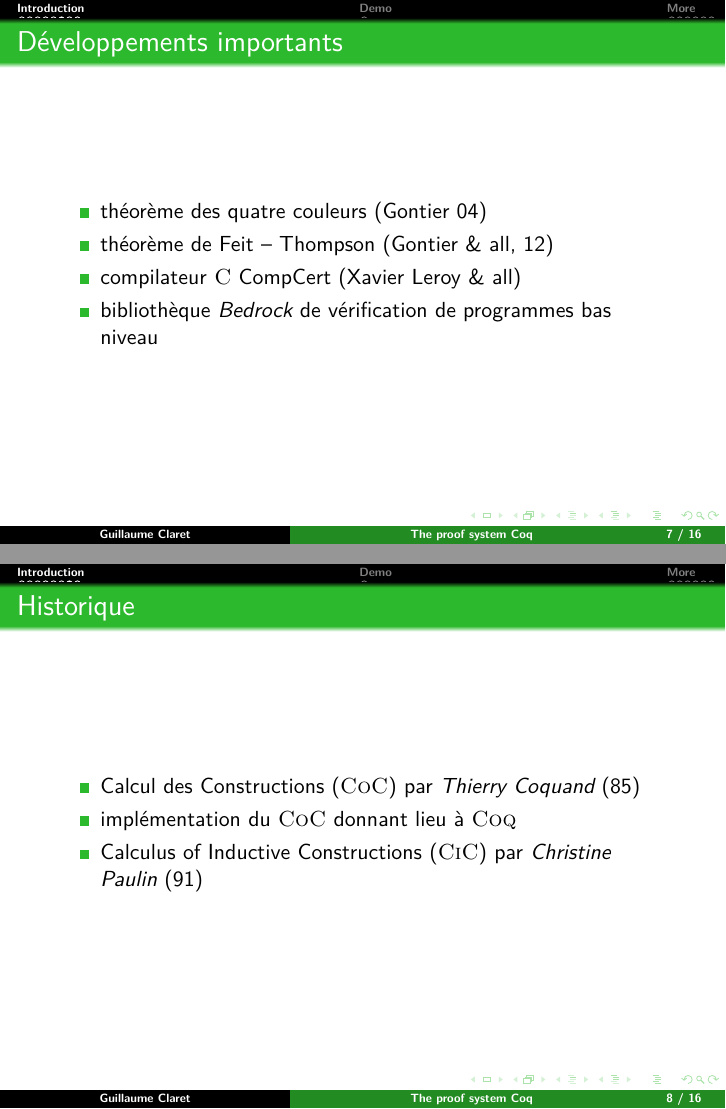
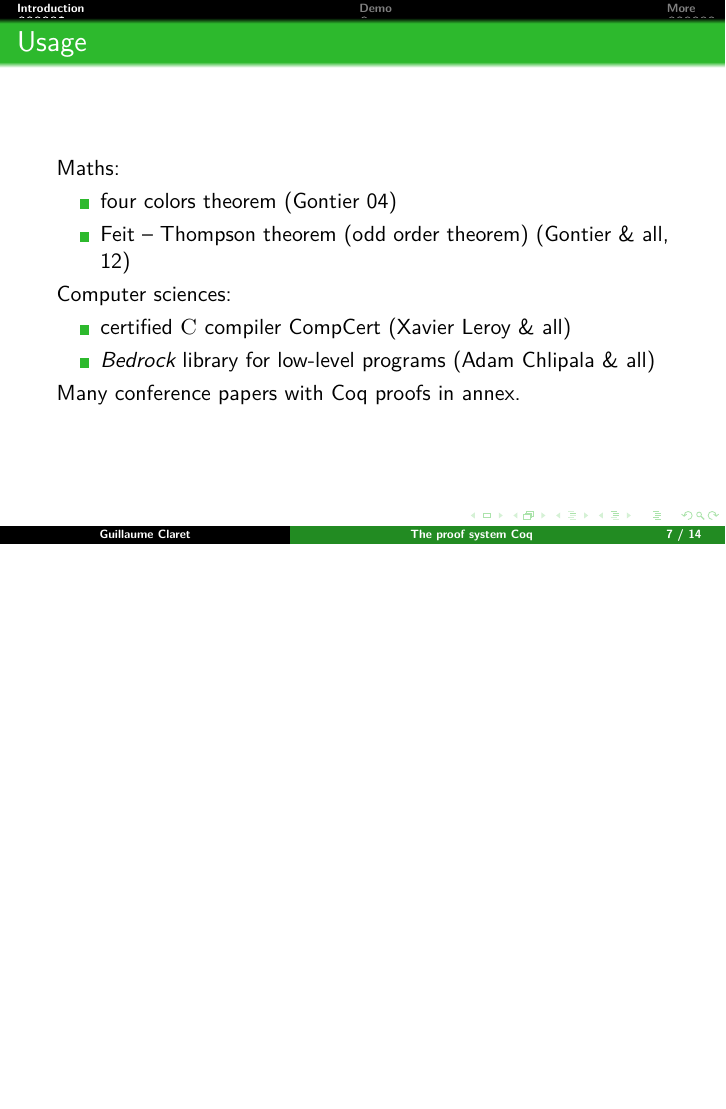
Before and after one commit to clarus/presentation-coq-lab, LaTeX slides (index.tex, which reads intro.tex): pages 7 and 8 of 16 before the commit and page 7 of 14 after it, the two joined at a grey line, the shorter picture padded with empty space. Compiled offline with pdfLaTeX.

Commit message:
End of the intro

```diff
--- a/intro.tex
+++ b/intro.tex
@@ -51,29 +51,36 @@ Qed.
 \end{frame}
 
 \begin{frame}
-  \frametitle{Développements importants}
+  \frametitle{Usage}
+  Maths:
   \begin{itemize}
-    \item théorème des quatre couleurs (Gontier 04)
-    \item théorème de Feit -- Thompson (Gontier \& all, 12)
-    \item compilateur \textsc{C} CompCert (Xavier Leroy \& all)
-    \item bibliothèque \emph{Bedrock} de vérification de programmes bas niveau
+    \item four colors theorem (Gontier 04)
+    \item Feit -- Thompson theorem (odd order theorem) (Gontier \& all, 12)
   \end{itemize}
+
+  Computer sciences:
+  \begin{itemize}
+    \item certified \textsc{C} compiler CompCert (Xavier Leroy \& all)
+    \item \emph{Bedrock} library for low-level programs (Adam Chlipala \& all)
+  \end{itemize}
+
+  Many conference papers with Coq proofs in annex.
 \end{frame}
 
-\begin{frame}
-  \frametitle{Historique}
-  \begin{itemize}
-    \item Calcul des Constructions (\textsc{CoC}) par \emph{Thierry Coquand} (85)
-    \item implémentation du \textsc{CoC} donnant lieu à \textsc{Coq}
-    \item Calculus of Inductive Constructions (\textsc{CiC}) par \emph{Christine Paulin} (91)
-  \end{itemize}
-\end{frame}
+% \begin{frame}
+%   \frametitle{Historique}
+%   \begin{itemize}
+%     \item Calcul des Constructions (\textsc{CoC}) par \emph{Thierry Coquand} (85)
+%     \item implémentation du \textsc{CoC} donnant lieu à \textsc{Coq}
+%     \item Calculus of Inductive Constructions (\textsc{CiC}) par \emph{Christine Paulin} (91)
+%   \end{itemize}
+% \end{frame}
 
-\begin{frame}
-  \frametitle{Logique}
-  \begin{itemize}
-    \item théorie des types plutôt que ensembles
-    \item logique intuitionniste et constructive
-    \item axiomes du tiers exclu, du choix optionels
-  \end{itemize}
-\end{frame}
+% \begin{frame}
+%   \frametitle{Logique}
+%   \begin{itemize}
+%     \item théorie des types plutôt que ensembles
+%     \item logique intuitionniste et constructive
+%     \item axiomes du tiers exclu, du choix optionels
+%   \end{itemize}
+% \end{frame}
```
